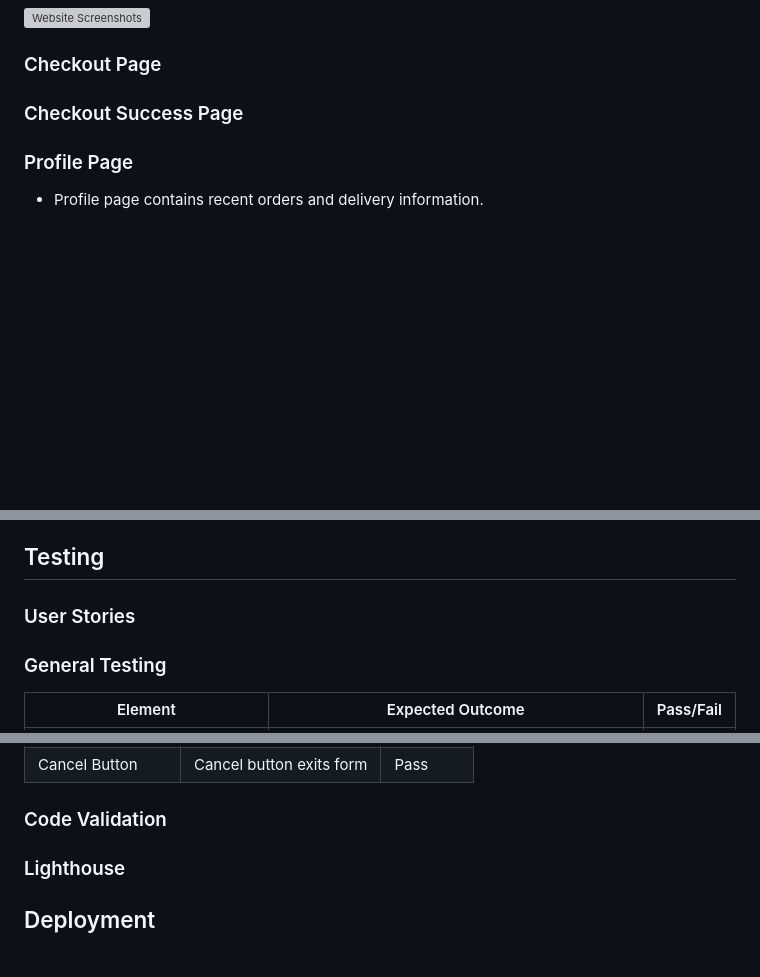
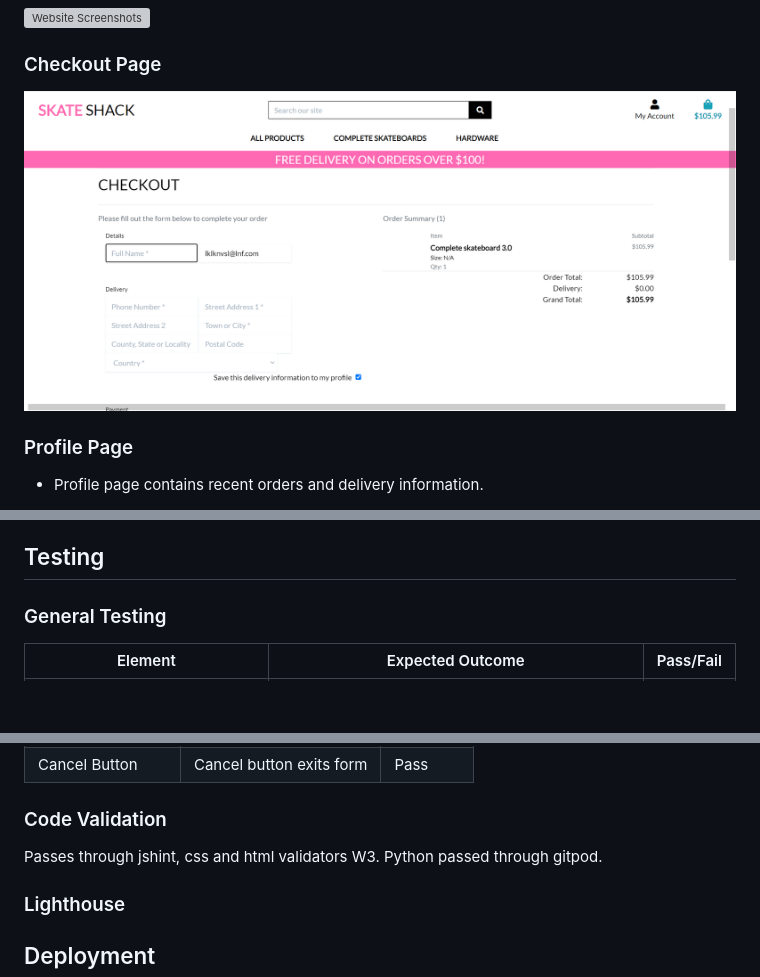
Before and after one commit to darraghmurphy1/SkateShack, a Markdown page: README.md, 3 parts joined by grey strips. Drawn GitHub-style; pictures changed too: readmemedia/chrome_oeqSPLkDFv.png (added); blank space fills up the shorter version; grey boxes are pictures that could not be loaded.

Commit message:
validator fix and deployment

```diff
--- a/README.md
+++ b/README.md
@@ -221,9 +169,7 @@ Our marketing strategy includes leveraging social media platforms like Instagram
 
 ### Checkout Page
 
-
-### Checkout Success Page
-
+![checkout](readmemedia/chrome_oeqSPLkDFv.png)
 
 ### Profile Page
 
@@ -308,10 +254,6 @@ Gunicorn was used as Python WSGI HTTP Server for UNIX to support the deployment
 - Heroku
 
 ## Testing
-
-### User Stories
-
-
 
 ### General Testing
 
@@ -414,6 +356,8 @@ Edit Product Form | Product is edited | Pass |
 Cancel Button | Cancel button exits form | Pass |
 
 ### Code Validation
+
+Passes through jshint, css and html validators W3. Python passed through gitpod.
 
 ### Lighthouse
 
```
Also changed, not shown: other parts of README.md (+0 -52 lines), 5 other files.
